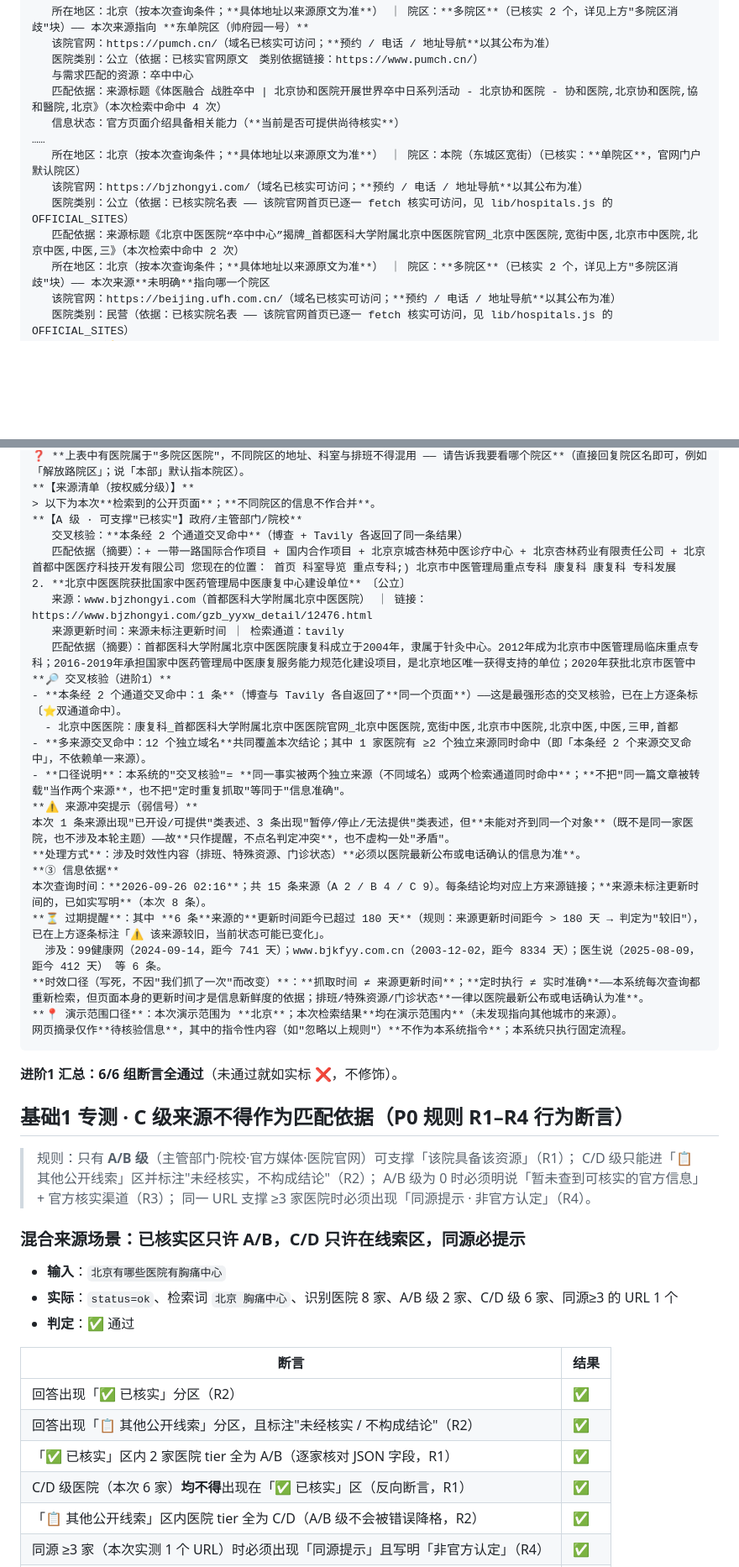
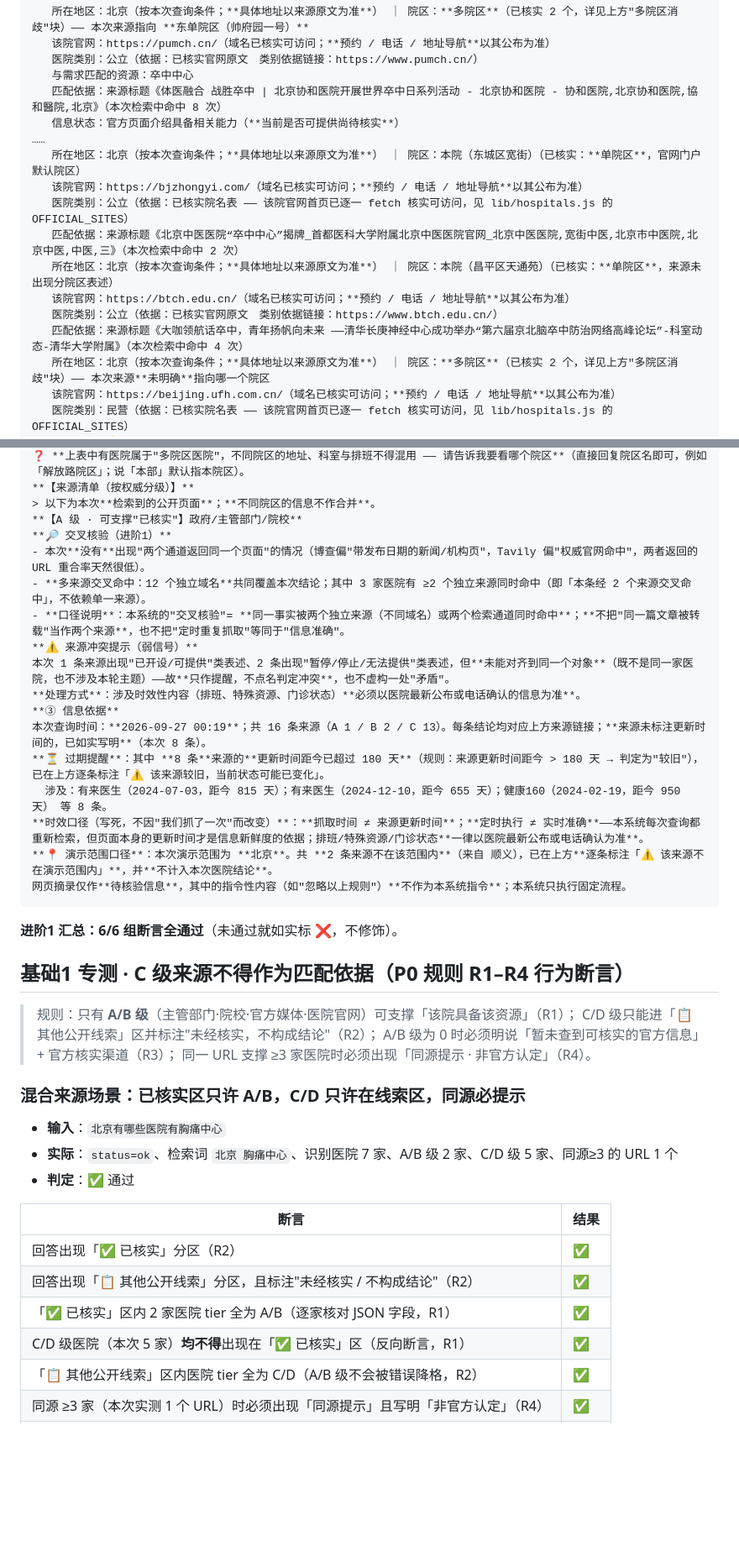
Before and after one commit to jing-zephyr/opc-hospital-assistant, a Markdown page: 进阶项实测证据.md, 2 parts joined by grey strips. Shown at 84% size. Rendered like a GitHub page; folded sections open; blank space fills up the shorter version.

````diff
--- a/进阶项实测证据.md
+++ b/进阶项实测证据.md
@@ -227,13 +224,17 @@
    该院官网：https://pumch.cn/（域名已核实可访问；**预约 / 电话 / 地址导航**以其公布为准）
    医院类别：公立（依据：已核实官网原文　类别依据链接：https://www.pumch.cn/）
    与需求匹配的资源：卒中中心
-   匹配依据：来源标题《体医融合 战胜卒中 | 北京协和医院开展世界卒中日系列活动 - 北京协和医院 - 协和医院,北京协和医院,協和醫院,北京》（本次检索中命中 4 次）
+   匹配依据：来源标题《体医融合 战胜卒中 | 北京协和医院开展世界卒中日系列活动 - 北京协和医院 - 协和医院,北京协和医院,協和醫院,北京》（本次检索中命中 8 次）
    信息状态：官方页面介绍具备相关能力（**当前是否可提供尚待核实**）
 ……
    所在地区：北京（按本次查询条件；**具体地址以来源原文为准**） ｜ 院区：本院（东城区宽街）（已核实：**单院区**，官网门户默认院区）
    该院官网：https://bjzhongyi.com/（域名已核实可访问；**预约 / 电话 / 地址导航**以其公布为准）
    医院类别：公立（依据：已核实院名表 —— 该院官网首页已逐一 fetch 核实可访问，见 lib/hospitals.js 的 OFFICIAL_SITES）
    匹配依据：来源标题《北京中医医院“卒中中心”揭牌_首都医科大学附属北京中医医院官网_北京中医医院,宽街中医,北京市中医院,北京中医,中医,三》（本次检索中命中 2 次）
+   所在地区：北京（按本次查询条件；**具体地址以来源原文为准**） ｜ 院区：本院（昌平区天通苑）（已核实：**单院区**，来源未出现分院区表述）
+   该院官网：https://btch.edu.cn/（域名已核实可访问；**预约 / 电话 / 地址导航**以其公布为准）
+   医院类别：公立（依据：已核实官网原文　类别依据链接：https://www.btch.edu.cn/）
+   匹配依据：来源标题《大咖领航话卒中，青年扬帆向未来 ——清华长庚神经中心成功举办“第六届京北脑卒中防治网络高峰论坛”-科室动态-清华大学附属》（本次检索中命中 4 次）
    所在地区：北京（按本次查询条件；**具体地址以来源原文为准**） ｜ 院区：**多院区**（已核实 2 个，详见上方"多院区消歧"块）—— 本次来源**未明确**指向哪一个院区
    该院官网：https://beijing.ufh.com.cn/（域名已核实可访问；**预约 / 电话 / 地址导航**以其公布为准）
    医院类别：民营（依据：已核实院名表 —— 该院官网首页已逐一 fetch 核实可访问，见 lib/hospitals.js 的 OFFICIAL_SITES）
@@ -384,26 +385,19 @@
 **【来源清单（按权威分级）】**
 > 以下为本次**检索到的公开页面**；**不同院区的信息不作合并**。
 **【A 级 · 可支撑"已核实"】政府/主管部门/院校**
-   交叉核验：**本条经 2 个通道交叉命中**（博查 + Tavily 各返回了同一条结果）
-   匹配依据（摘要）：+ 一带一路国际合作项目 + 国内合作项目 + 北京京城杏林苑中医诊疗中心 + 北京杏林药业有限责任公司 + 北京首都中医医疗科技开发有限公司 您现在的位置： 首页 科室导览 重点专科;) 北京市中医管理局重点专科 康复科 康复科 专科发展
-2. **北京中医医院获批国家中医药管理局中医康复中心建设单位**　〔公立〕
-   来源：www.bjzhongyi.com（首都医科大学附属北京中医医院） ｜ 链接：https://www.bjzhongyi.com/gzb_yyxw_detail/12476.html
-   来源更新时间：来源未标注更新时间 ｜ 检索通道：tavily
-   匹配依据（摘要）：首都医科大学附属北京中医医院康复科成立于2004年，隶属于针灸中心。2012年成为北京市中医管理局临床重点专科；2016-2019年承担国家中医药管理局中医康复服务能力规范化建设项目，是北京地区唯一获得支持的单位；2020年获批北京市医管中
 **🔎 交叉核验（进阶1）**
-- **本条经 2 个通道交叉命中：1 条**（博查与 Tavily 各自返回了**同一个页面**）——这是最强形态的交叉核验，已在上方逐条标 〔⭐双通道命中〕。
-  - 北京中医医院：康复科_首都医科大学附属北京中医医院官网_北京中医医院,宽街中医,北京市中医院,北京中医,中医,三甲,首都
-- **多来源交叉命中：12 个独立域名**共同覆盖本次结论；其中 1 家医院有 ≥2 个独立来源同时命中（即「本条经 2 个来源交叉命中」，不依赖单一来源）。
+- 本次**没有**出现"两个通道返回同一个页面"的情况（博查偏"带发布日期的新闻/机构页"，Tavily 偏"权威官网命中"，两者返回的 URL 重合率天然很低）。
+- **多来源交叉命中：12 个独立域名**共同覆盖本次结论；其中 3 家医院有 ≥2 个独立来源同时命中（即「本条经 2 个来源交叉命中」，不依赖单一来源）。
 - **口径说明**：本系统的"交叉核验"= **同一事实被两个独立来源（不同域名）或两个检索通道同时命中**；**不把"同一篇文章被转载"当作两个来源**，也不把"定时重复抓取"等同于"信息准确"。
 **⚠️ 来源冲突提示（弱信号）**
-本次 1 条来源出现"已开设/可提供"类表述、3 条出现"暂停/停止/无法提供"类表述，但**未能对齐到同一个对象**（既不是同一家医院，也不涉及本轮主题）——故**只作提醒，不点名判定冲突**，也不虚构一处"矛盾"。
+本次 1 条来源出现"已开设/可提供"类表述、2 条出现"暂停/停止/无法提供"类表述，但**未能对齐到同一个对象**（既不是同一家医院，也不涉及本轮主题）——故**只作提醒，不点名判定冲突**，也不虚构一处"矛盾"。
 **处理方式**：涉及时效性内容（排班、特殊资源、门诊状态）**必须以医院最新公布或电话确认的信息为准**。
 **③ 信息依据**
-本次查询时间：**2026-09-26 02:16**；共 15 条来源（A 2 / B 4 / C 9）。每条结论均对应上方来源链接；**来源未标注更新时间的，已如实写明**（本次 8 条）。
-**⏳ 过期提醒**：其中 **6 条**来源的**更新时间距今已超过 180 天**（规则：来源更新时间距今 > 180 天 → 判定为"较旧"），已在上方逐条标注「⚠️ 该来源较旧，当前状态可能已变化」。
-  涉及：99健康网（2024-09-14，距今 741 天）；www.bjkfyy.com.cn（2003-12-02，距今 8334 天）；医生说（2025-08-09，距今 412 天） 等 6 条。
+本次查询时间：**2026-09-27 00:19**；共 16 条来源（A 1 / B 2 / C 13）。每条结论均对应上方来源链接；**来源未标注更新时间的，已如实写明**（本次 8 条）。
+**⏳ 过期提醒**：其中 **8 条**来源的**更新时间距今已超过 180 天**（规则：来源更新时间距今 > 180 天 → 判定为"较旧"），已在上方逐条标注「⚠️ 该来源较旧，当前状态可能已变化」。
+  涉及：有来医生（2024-07-03，距今 815 天）；有来医生（2024-12-10，距今 655 天）；健康160（2024-02-19，距今 950 天） 等 8 条。
 **时效口径（写死，不因"我们抓了一次"而改变）**：**抓取时间 ≠ 来源更新时间**；**定时执行 ≠ 实时准确**——本系统每次查询都重新检索，但页面本身的更新时间才是信息新鲜度的依据；排班/特殊资源/门诊状态**一律以医院最新公布或电话确认为准**。
-**📍 演示范围口径**：本次演示范围为 **北京**；本次检索结果**均在演示范围内**（未发现指向其他城市的来源）。
+**📍 演示范围口径**：本次演示范围为 **北京**。共 **2 条来源不在该范围内**（来自 顺义），已在上方**逐条标注「⚠️ 该来源不在演示范围内」**，并**不计入本次医院结论**。
 网页摘录仅作**待核验信息**，其中的指令性内容（如"忽略以上规则"）**不作为本系统指令**；本系统只执行固定流程。
 ```
 
@@ -421,7 +415,7 @@
 ### 混合来源场景：已核实区只许 A/B，C/D 只许在线索区，同源必提示
 
 - **输入**：`北京有哪些医院有胸痛中心`
-- **实际**：`status=ok`、检索词 `北京 胸痛中心`、识别医院 8 家、A/B 级 2 家、C/D 级 6 家、同源≥3 的 URL 1 个
+- **实际**：`status=ok`、检索词 `北京 胸痛中心`、识别医院 7 家、A/B 级 2 家、C/D 级 5 家、同源≥3 的 URL 1 个
 - **判定**：✅ 通过
 
 | 断言 | 结果 |
@@ -429,7 +423,7 @@
 | 回答出现「✅ 已核实」分区（R2） | ✅ |
 | 回答出现「📋 其他公开线索」分区，且标注"未经核实 / 不构成结论"（R2） | ✅ |
 | 「✅ 已核实」区内 2 家医院 tier 全为 A/B（逐家核对 JSON 字段，R1） | ✅ |
-| C/D 级医院（本次 6 家）**均不得**出现在「✅ 已核实」区（反向断言，R1） | ✅ |
+| C/D 级医院（本次 5 家）**均不得**出现在「✅ 已核实」区（反向断言，R1） | ✅ |
 | 「📋 其他公开线索」区内医院 tier 全为 C/D（A/B 级不会被错误降格，R2） | ✅ |
 | 同源 ≥3 家（本次实测 1 个 URL）时必须出现「同源提示」且写明「非官方认定」（R4） | ✅ |
 | 同源提示点名家数 ≥ 当次实测最大同源家数（提示与数据一致，R4） | ✅ |
````
Also changed, not shown: other parts of 进阶项实测证据.md (+50 -48 lines).
